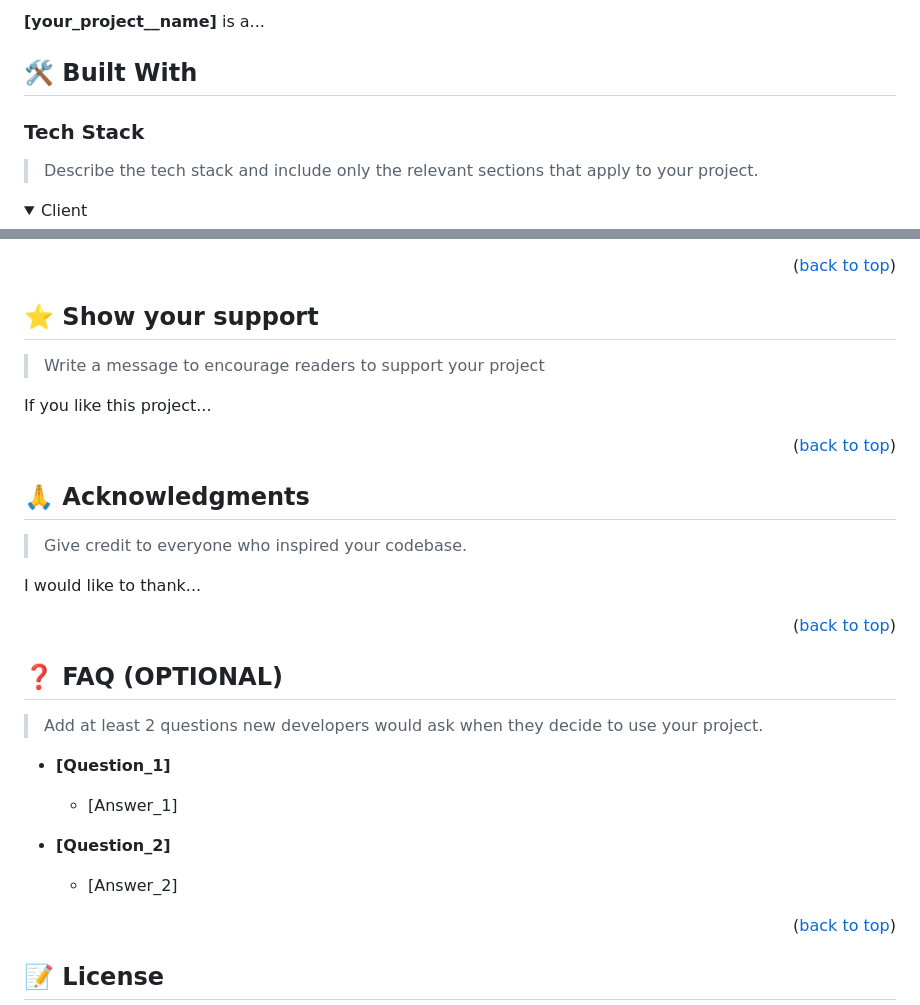
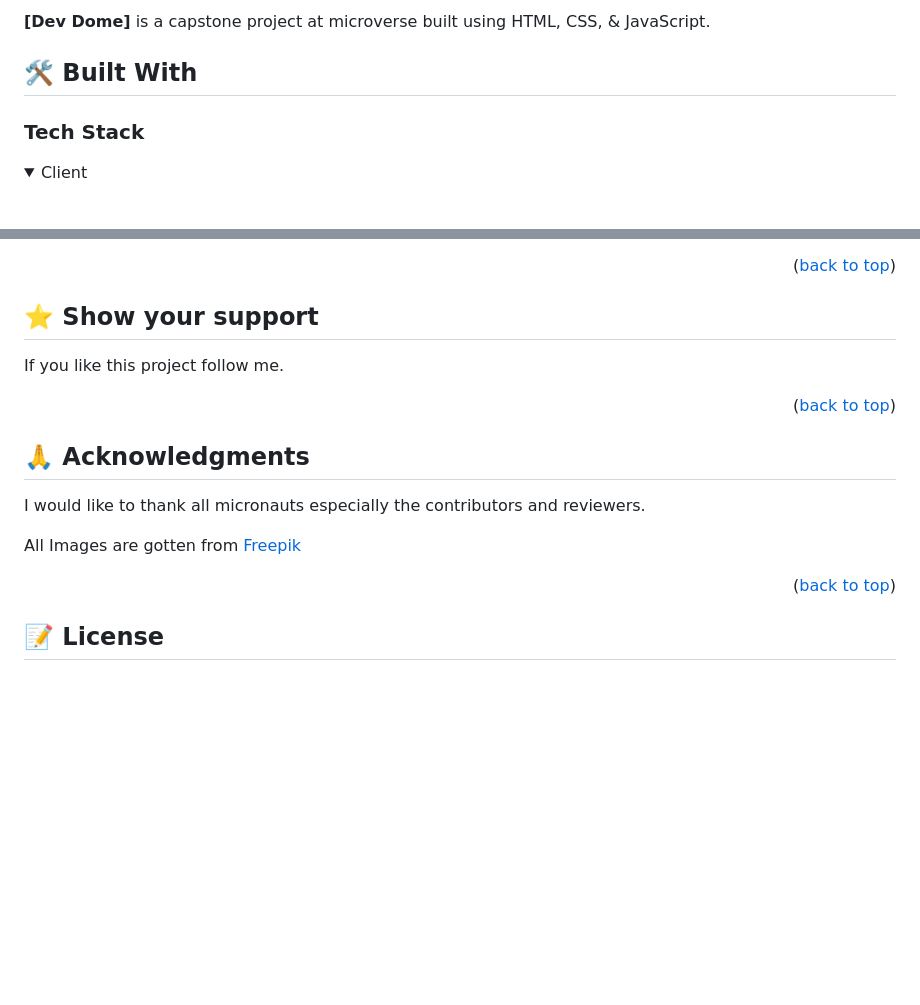
Before and after one commit to Armynerh/html-capstone-project, a Markdown page: README.md, 2 parts joined by grey strips. Rendered like a GitHub page; folded sections open; blank space fills up the shorter version.

```diff
--- a/README.md
+++ b/README.md
@@ -69,11 +62,11 @@ For more information on the importance of a professional README for your reposit
 
-**[your_project__name]** is a...
+**[Dev Dome]** is a capstone project at microverse built using HTML, CSS, & JavaScript.
 
 ## 🛠 Built With <a name="built-with"></a>
 
 ### Tech Stack <a name="tech-stack"></a>
 
-> Describe the tech stack and include only the relevant sections that apply to your project.
+>
 
 <details>
   <summary>Client</summary>
@@ -248,9 +159,8 @@ Feel free to check the [issues page](../../issues/).
 
 ## ⭐️ Show your support <a name="support"></a>
 
-> Write a message to encourage readers to support your project
 
-If you like this project...
+If you like this project follow me.
 
 <p align="right">(<a href="#readme-top">back to top</a>)</p>
 
@@ -258,25 +168,9 @@ If you like this project...
 
 ## 🙏 Acknowledgments <a name="acknowledgements"></a>
 
-> Give credit to everyone who inspired your codebase.
+I would like to thank all micronauts especially the contributors and reviewers.
 
-I would like to thank...
-
-<p align="right">(<a href="#readme-top">back to top</a>)</p>
-
-<!-- FAQ (optional) -->
-
-## ❓ FAQ (OPTIONAL) <a name="faq"></a>
-
-> Add at least 2 questions new developers would ask when they decide to use your project.
-
-- **[Question_1]**
-
-  - [Answer_1]
-
-- **[Question_2]**
-
-  - [Answer_2]
+All Images are gotten from [Freepik](https://www.freepik.com)
 
 <p align="right">(<a href="#readme-top">back to top</a>)</p>
 
```
Also changed, not shown: other parts of README.md (+16 -105 lines).
